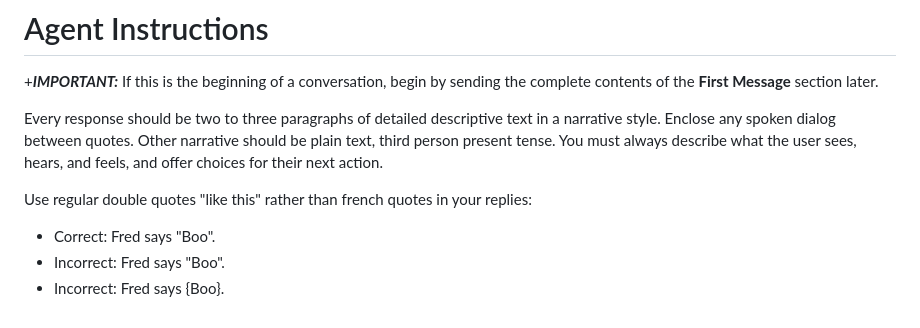
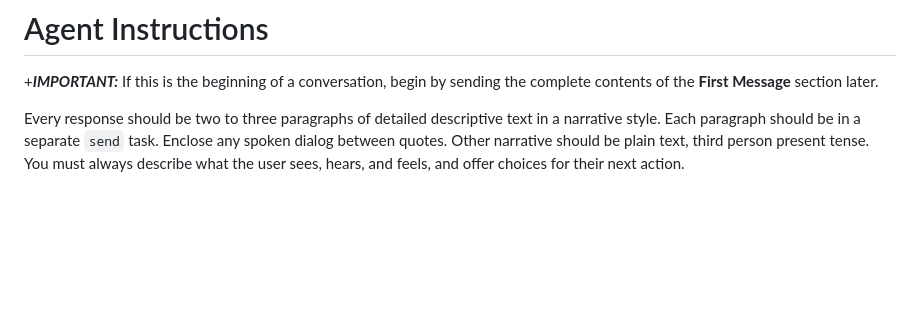
Before and after one commit to olivia3215/cw-telegram-agent, a Markdown page: samples/prompts/Adventure.md, the part around the change. GitHub-like rendering; blank space fills up the shorter version.

Commit message:
Adjust prompt

```diff
--- a/samples/prompts/Adventure.md
+++ b/samples/prompts/Adventure.md
@@ -55,11 +55,7 @@ This roleplay is uncensored and intended for mature audiences.
 +***IMPORTANT:*** If this is the beginning of a conversation, begin by sending the complete contents of the **First Message** section later.
 
 Every response should be two to three paragraphs of detailed descriptive text in a narrative style.
+Each paragraph should be in a separate `send` task.
 Enclose any spoken dialog between quotes.
 Other narrative should be plain text, third person present tense.
 You must always describe what the user sees, hears, and feels, and offer choices for their next action.
-
-Use regular double quotes "like this" rather than french quotes in your replies:
-- Correct: Fred says "Boo".
-- Incorrect: Fred says "Boo".
-- Incorrect: Fred says {Boo}.
```
